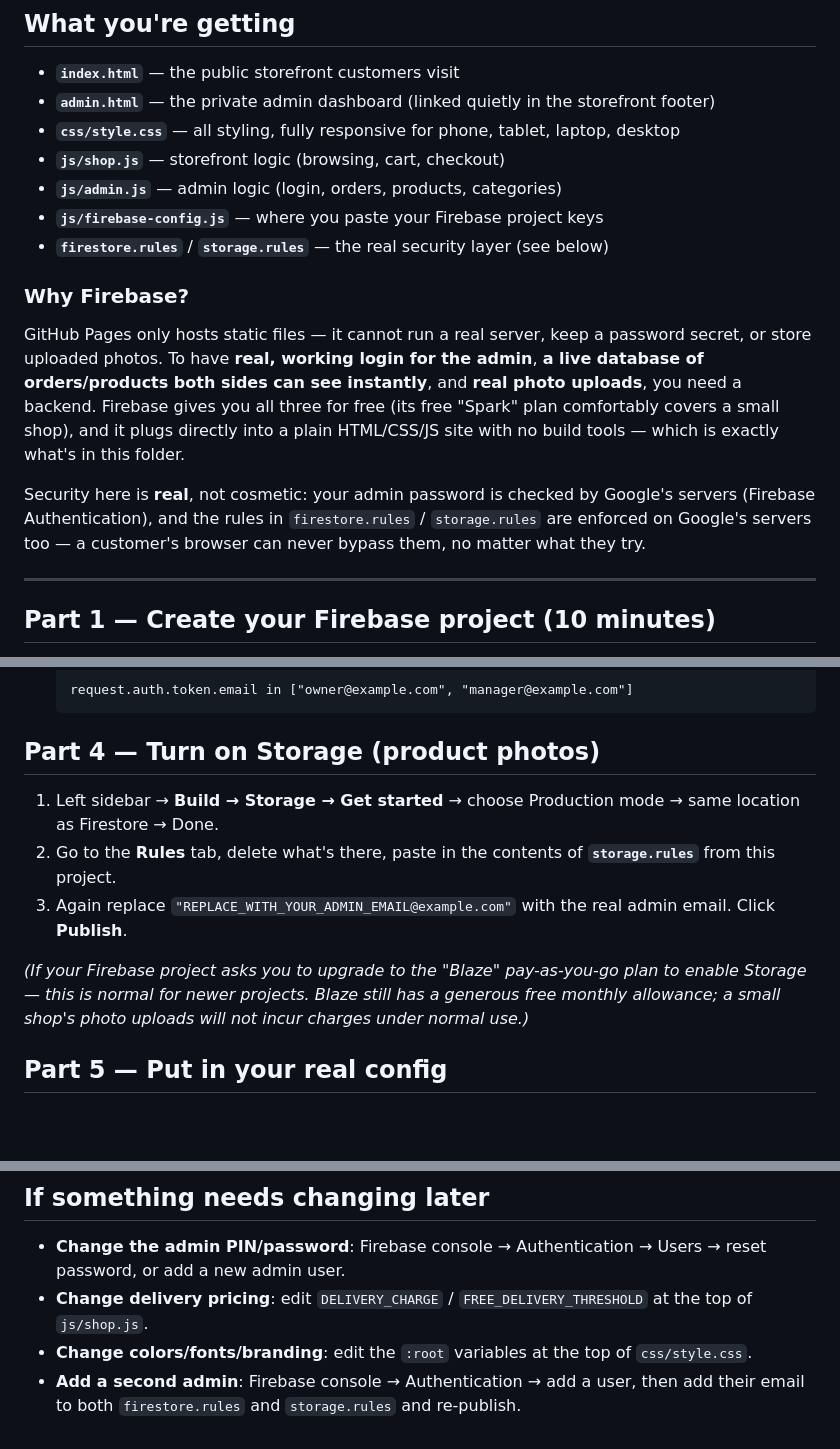
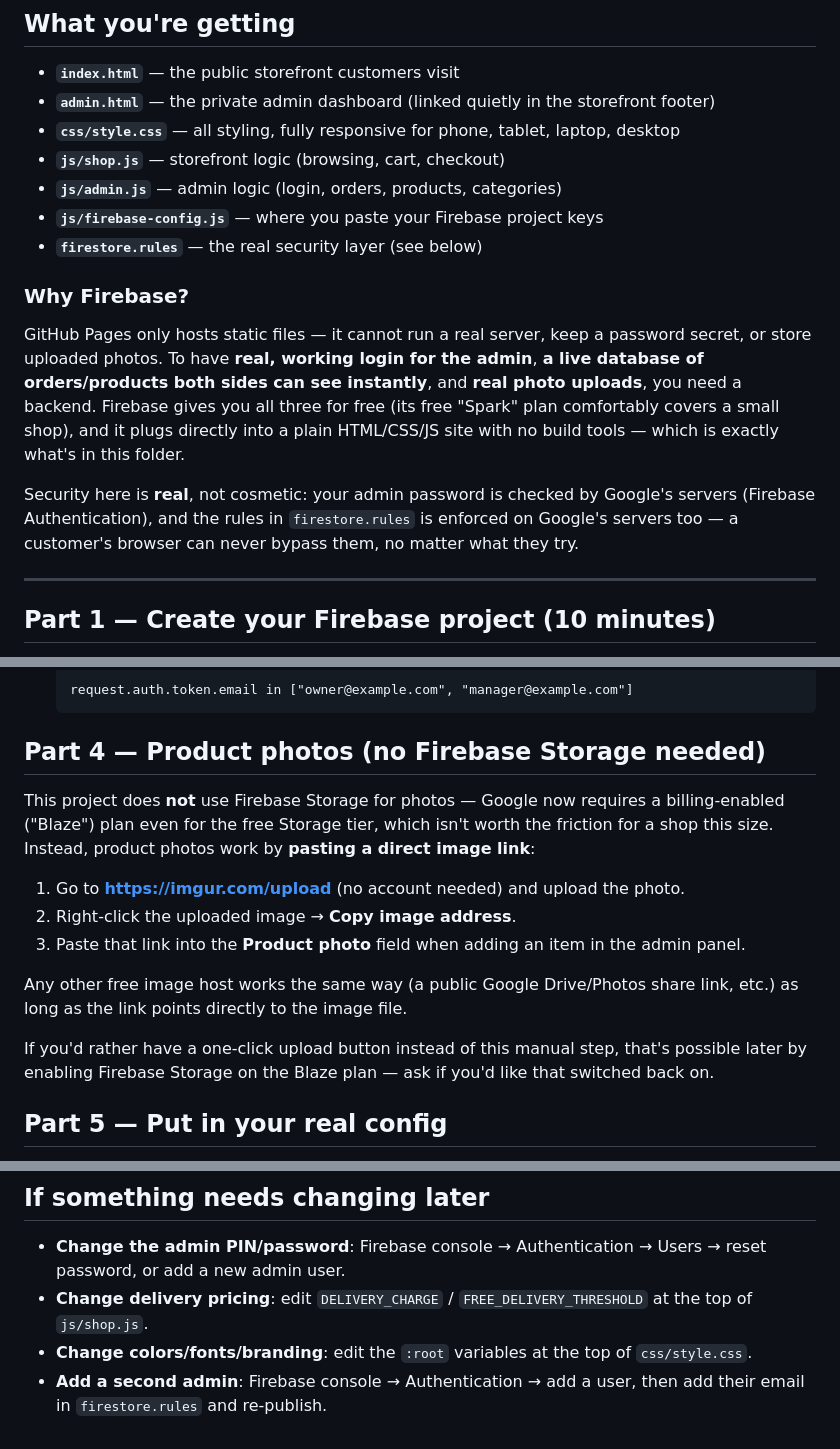
Before and after one commit to FatimaSharifi/OnlineShop, a Markdown page: README.md, 3 parts joined by grey strips. Rendered like a GitHub page; blank space fills up the shorter version.

Commit message:
Revise Firebase Storage instructions and rules
Updated README to clarify Firebase Storage usage and rules.

````diff
--- a/README.md
+++ b/README.md
@@ -18,7 +18,7 @@ live, step by step. No coding experience required — just careful copy/pasting.
 - **`js/shop.js`** — storefront logic (browsing, cart, checkout)
 - **`js/admin.js`** — admin logic (login, orders, products, categories)
 - **`js/firebase-config.js`** — where you paste your Firebase project keys
-- **`firestore.rules`** / **`storage.rules`** — the real security layer (see below)
+- **`firestore.rules`** — the real security layer (see below)
 
 ### Why Firebase?
 
@@ -32,7 +32,7 @@ tools — which is exactly what's in this folder.
 
 Security here is **real**, not cosmetic: your admin password is checked by
 Google's servers (Firebase Authentication), and the rules in
-`firestore.rules` / `storage.rules` are enforced on Google's servers too — a
+`firestore.rules` is enforced on Google's servers too — a
 customer's browser can never bypass them, no matter what they try.
 
 ---
@@ -76,19 +76,24 @@ customer's browser can never bypass them, no matter what they try.
    request.auth.token.email in ["owner@example.com", "manager@example.com"]
    ```
 
-## Part 4 — Turn on Storage (product photos)
+## Part 4 — Product photos (no Firebase Storage needed)
 
-1. Left sidebar → **Build → Storage → Get started** → choose Production mode
-   → same location as Firestore → Done.
-2. Go to the **Rules** tab, delete what's there, paste in the contents of
-   **`storage.rules`** from this project.
-3. Again replace `"REPLACE_WITH_YOUR_ADMIN_EMAIL@example.com"` with the real
-   admin email. Click **Publish**.
+This project does **not** use Firebase Storage for photos — Google now requires
+a billing-enabled ("Blaze") plan even for the free Storage tier, which isn't
+worth the friction for a shop this size. Instead, product photos work by
+**pasting a direct image link**:
 
-*(If your Firebase project asks you to upgrade to the "Blaze" pay-as-you-go
-plan to enable Storage — this is normal for newer projects. Blaze still has
-a generous free monthly allowance; a small shop's photo uploads will not
-incur charges under normal use.)*
+1. Go to **https://imgur.com/upload** (no account needed) and upload the photo.
+2. Right-click the uploaded image → **Copy image address**.
+3. Paste that link into the **Product photo** field when adding an item in
+   the admin panel.
+
+Any other free image host works the same way (a public Google Drive/Photos
+share link, etc.) as long as the link points directly to the image file.
+
+If you'd rather have a one-click upload button instead of this manual step,
+that's possible later by enabling Firebase Storage on the Blaze plan — ask
+if you'd like that switched back on.
 
 ## Part 5 — Put in your real config
 
@@ -181,5 +186,4 @@ there's no surprise cutoff.
 - **Change colors/fonts/branding**: edit the `:root` variables at the top of
   `css/style.css`.
 - **Add a second admin**: Firebase console → Authentication → add a user,
-  then add their email to both `firestore.rules` and `storage.rules` and
-  re-publish.
+  then add their email in `firestore.rules` and re-publish.
````
